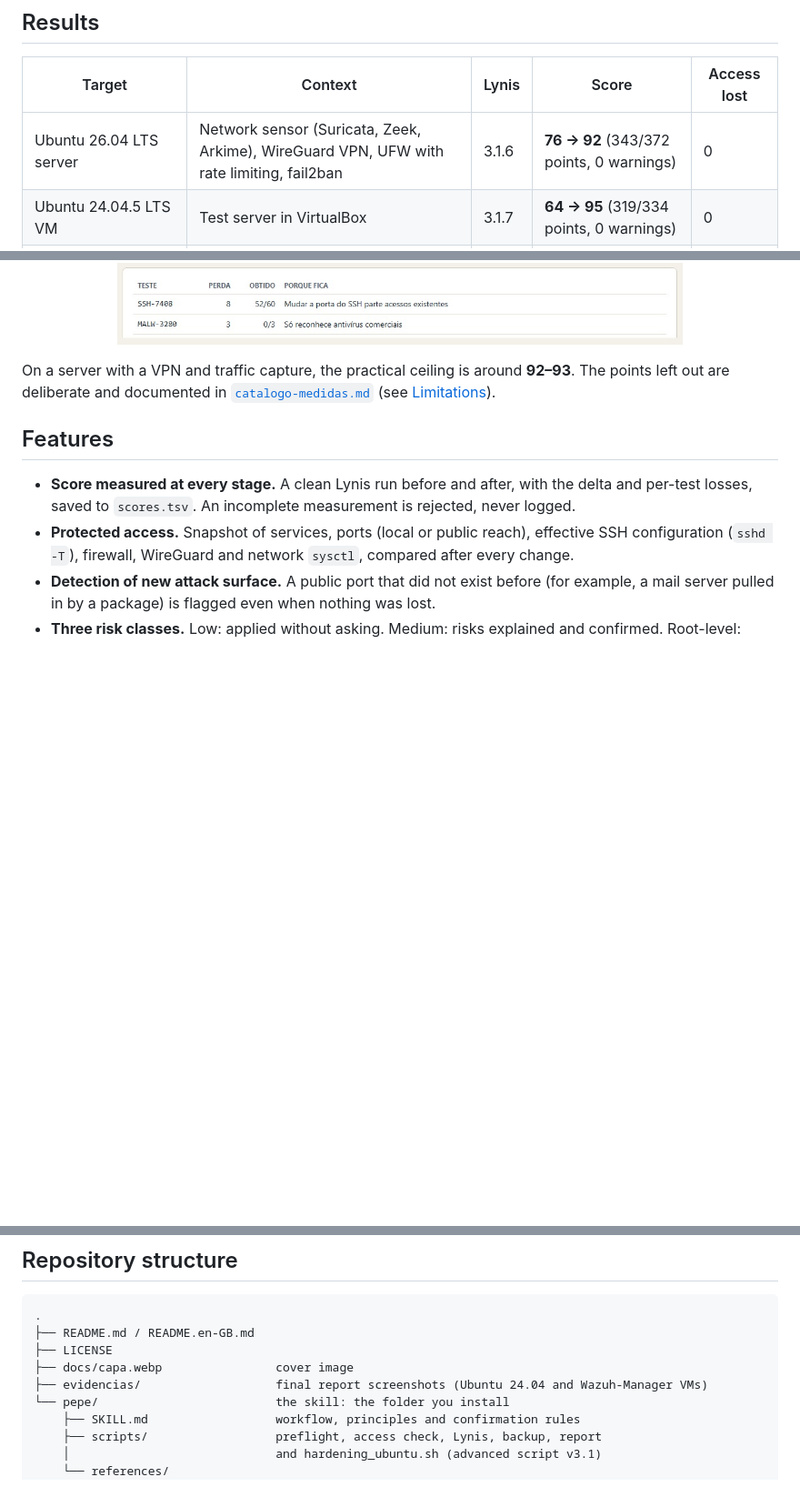
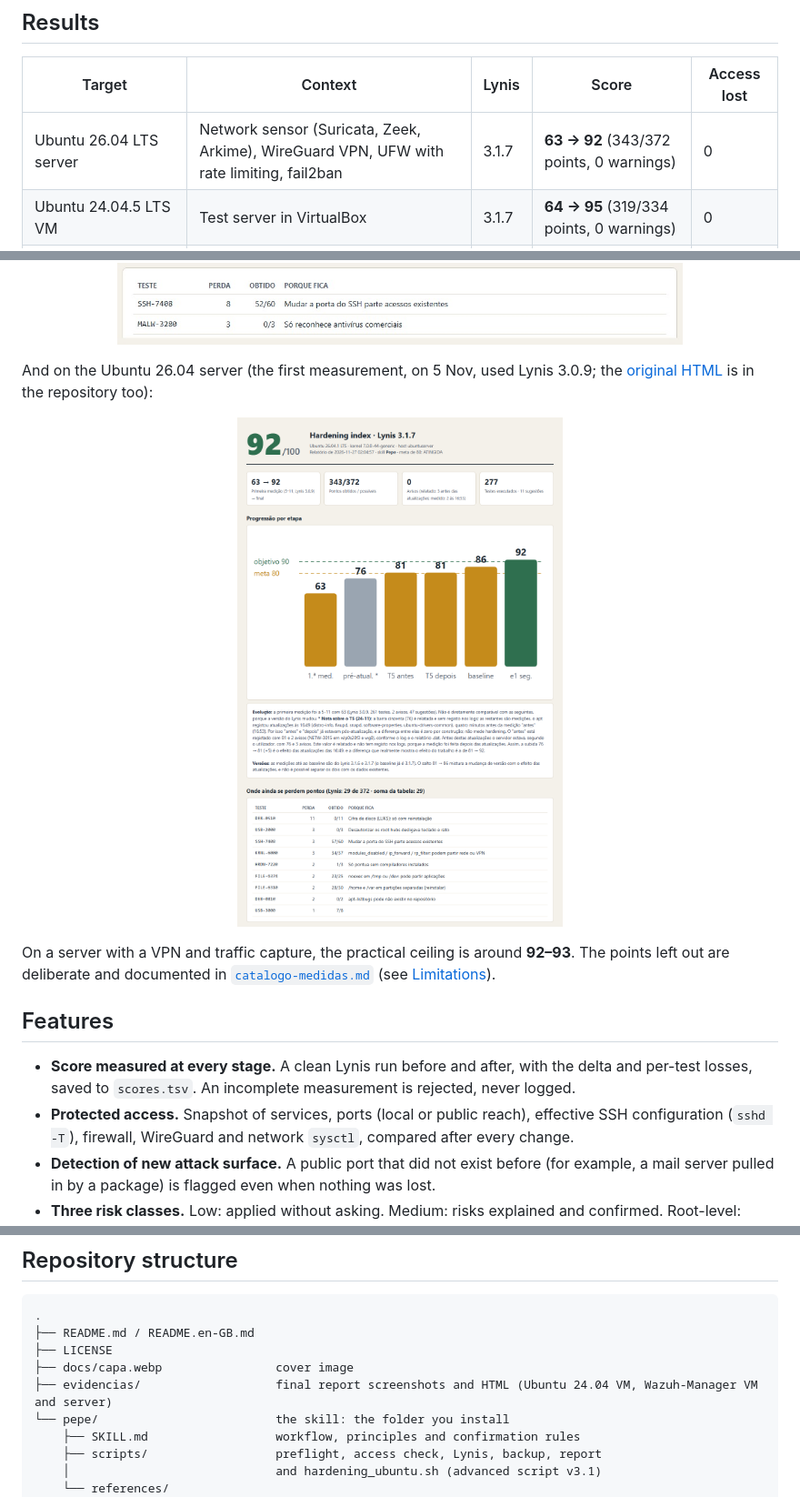
Before and after one commit to DrNOFX97/pepe, a Markdown page: README.en-GB.md, 3 parts joined by grey strips. Shown at 91% size. Drawn GitHub-style; pictures changed too: evidencias/lynis-report-servidor.png (added); blank space fills up the shorter version.

Commit message:
README: servidor Ubuntu 26.04 passa a 63 → 92 (Lynis 3.1.7); junta relatório HTML e print

```diff
--- a/README.en-GB.md
+++ b/README.en-GB.md
@@ -64,7 +64,7 @@ system:
 
 | Target | Context | Lynis | Score | Access lost |
 |---|---|---|---|---|
-| Ubuntu 26.04 LTS server | Network sensor (Suricata, Zeek, Arkime), WireGuard VPN, UFW with rate limiting, fail2ban | 3.1.6 | **76 → 92** (343/372 points, 0 warnings) | 0 |
+| Ubuntu 26.04 LTS server | Network sensor (Suricata, Zeek, Arkime), WireGuard VPN, UFW with rate limiting, fail2ban | 3.1.7 | **63 → 92** (343/372 points, 0 warnings) | 0 |
 | Ubuntu 24.04.5 LTS VM | Test server in VirtualBox | 3.1.7 | **64 → 95** (319/334 points, 0 warnings) | 0 |
 | Wazuh-Manager VM (Ubuntu 22.04.5 LTS) | Wazuh manager in the detection lab | 3.1.7 | **68 → 92** (312/338 points, 0 warnings) | — |
 
@@ -78,6 +78,12 @@ And on the Wazuh-Manager VM (Ubuntu 22.04):
 
 <p align="center">
   <img src="evidencias/lynis-report-wazuh-manager.png" alt="Pepe final report: Lynis score 68 → 92 on the Wazuh-Manager VM (Ubuntu 22.04)" width="85%">
+</p>
+
+And on the Ubuntu 26.04 server (the first measurement, on 5 Nov, used Lynis 3.0.9; the [original HTML](evidencias/relatorio-servidor-ubuntu-26.04.html) is in the repository too):
+
+<p align="center">
+  <img src="evidencias/lynis-report-servidor.png" alt="Pepe final report: Lynis score 63 → 92 on the Ubuntu 26.04 server" width="85%">
 </p>
 
 On a server with a VPN and traffic capture, the practical ceiling is around **92–93**. The points
@@ -297,7 +303,7 @@ Other limitations:
 ├── README.md / README.en-GB.md
 ├── LICENSE
 ├── docs/capa.webp                cover image
-├── evidencias/                   final report screenshots (Ubuntu 24.04 and Wazuh-Manager VMs)
+├── evidencias/                   final report screenshots and HTML (Ubuntu 24.04 VM, Wazuh-Manager VM and server)
 └── pepe/                         the skill: the folder you install
     ├── SKILL.md                  workflow, principles and confirmation rules
     ├── scripts/                  preflight, access check, Lynis, backup, report
```
Also changed, not shown: README.md (+8 -2 lines), 1 other file.
